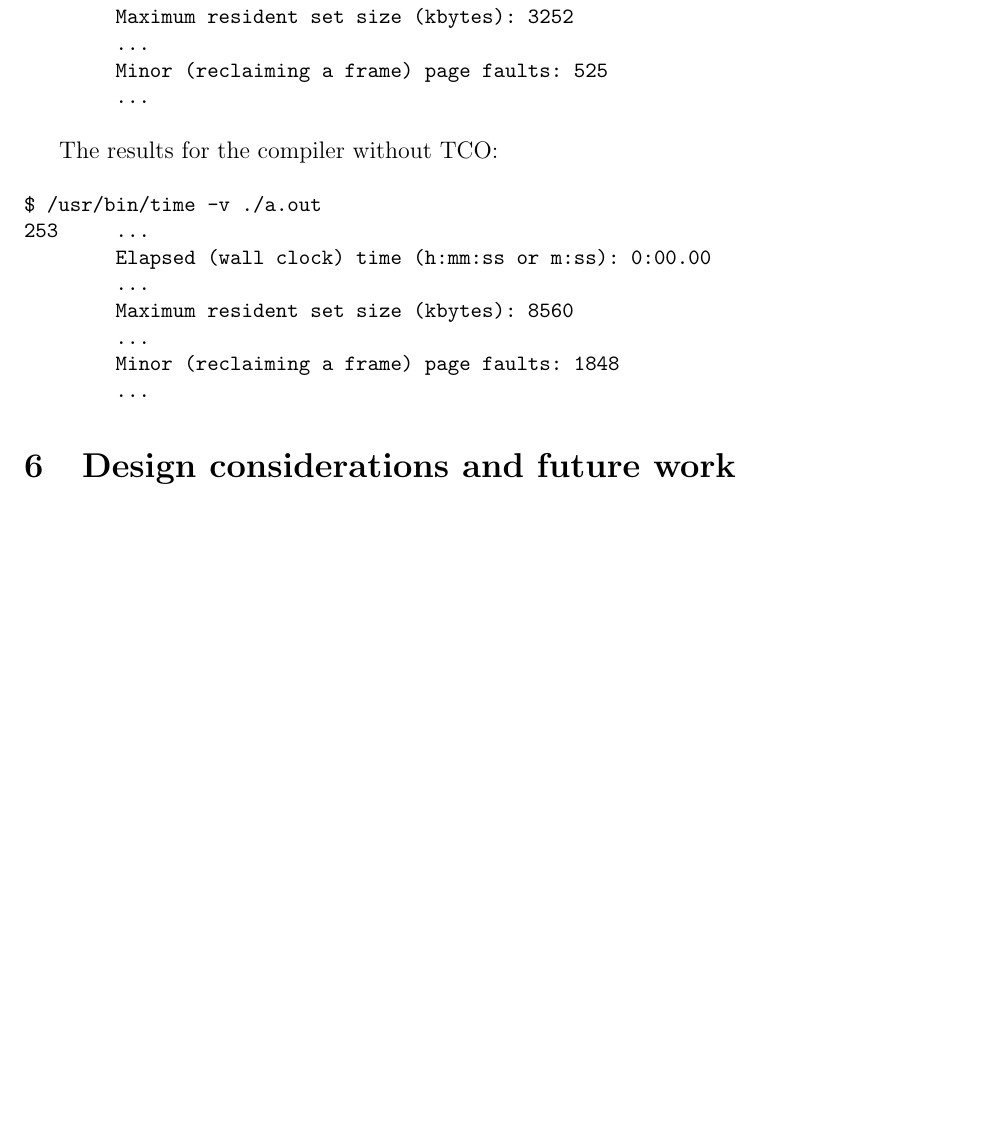
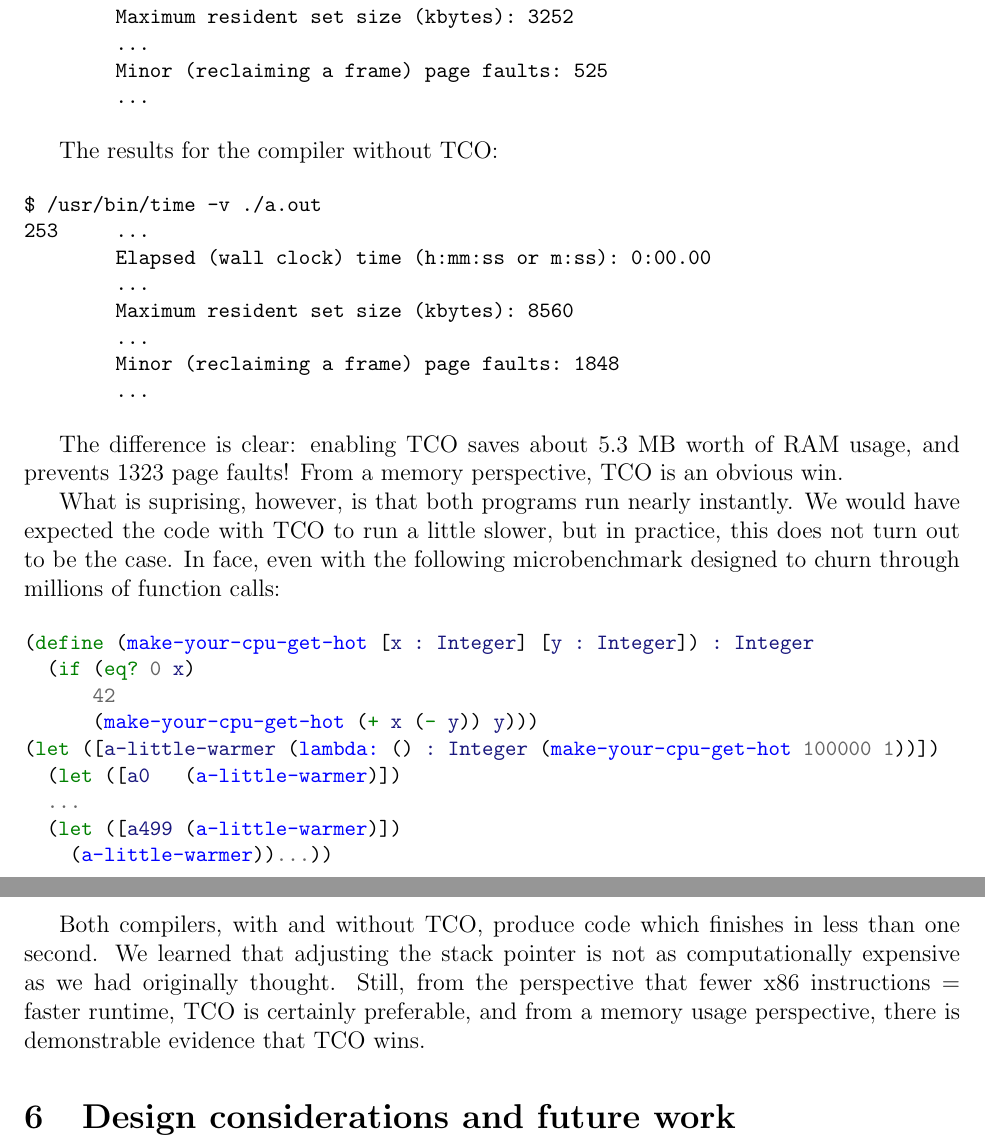
Before and after one commit to cderici/rax, a LaTeX paper (final-project/report.tex): part of page 2 of 2 before the commit and two parts of pages 2 and 3 of 3 after it, the two joined at a grey line, cut so that both start at the same text, the shorter picture padded with empty space. Compiled offline with pdfLaTeX.

Commit message:
Finish benchmark section

```diff
--- a/final-project/report.tex
+++ b/final-project/report.tex
@@ -125,7 +125,31 @@ $ /usr/bin/time -v ./a.out
         ...
 \end{minted}
 
+The difference is clear: enabling TCO saves about 5.3 MB worth of RAM usage, and
+prevents 1323 page faults! From a memory perspective, TCO is an obvious win.
 
+What is suprising, however, is that both programs run nearly instantly. We would
+have expected the code with TCO to run a little slower, but in practice, this
+does not turn out to be the case. In face, even with the following microbenchmark
+designed to churn through millions of function calls:
+
+\begin{minted}[fontsize=\small]{Scheme}
+(define (make-your-cpu-get-hot [x : Integer] [y : Integer]) : Integer
+  (if (eq? 0 x)
+      42
+      (make-your-cpu-get-hot (+ x (- y)) y)))
+(let ([a-little-warmer (lambda: () : Integer (make-your-cpu-get-hot 100000 1))])
+  (let ([a0   (a-little-warmer)])
+  ...
+  (let ([a499 (a-little-warmer)])
+    (a-little-warmer))...))
+\end{minted}
+
+Both compilers, with and without TCO, produce code which finishes in less than one
+second. We learned that adjusting the stack pointer is not as computationally
+expensive as we had originally thought. Still, from the perspective that fewer
+x86 instructions = faster runtime, TCO is certainly preferable, and from a
+memory usage perspective, there is demonstrable evidence that TCO wins.
 
 \section{Design considerations and future work}
 
```
